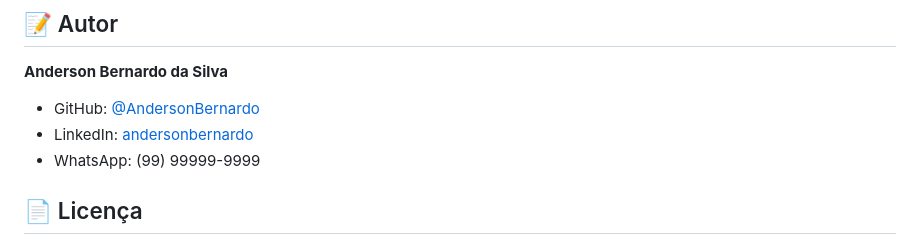
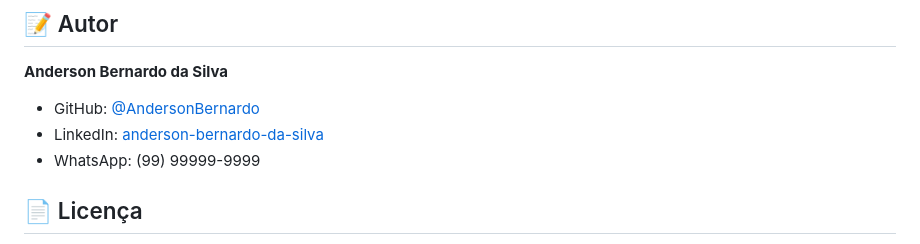
Before and after one commit to 1986andersonbernardo-creator/portifolio, a Markdown page: README.md, the part around one of its changes. Drawn GitHub-style.

Commit message:
docs: atualiza link do LinkedIn no README

```diff
--- a/README.md
+++ b/README.md
@@ -161,7 +161,7 @@ Transmitir profissionalismo, qualidade visual, atenção aos detalhes e capacida
 
 **Anderson Bernardo da Silva**
 - GitHub: [@AndersonBernardo](https://github.com/AndersonBernardo)
-- LinkedIn: [andersonbernardo](https://linkedin.com/in/andersonbernardo)
+- LinkedIn: [anderson-bernardo-da-silva](https://www.linkedin.com/in/anderson-bernardo-da-silva-838510334/)
 - WhatsApp: (99) 99999-9999
 
 ## 📄 Licença
```
Also changed, not shown: other parts of README.md (+0 -1 lines).
